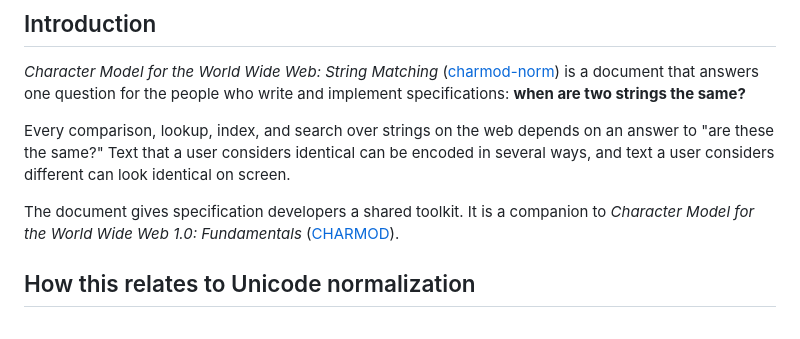
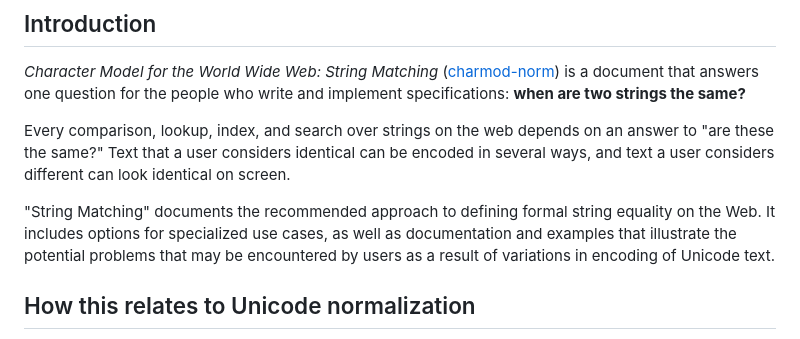
Before and after one commit to w3c/charmod-norm, a Markdown page: explainer.md, the part around the change. Rendered like a GitHub page.

Commit message:
Clarify description of string matching approach in explainer

```diff
--- a/explainer.md
+++ b/explainer.md
@@ -27,7 +27,7 @@ No formal user research was conducted for this document. Its evidence base is mo
 
 Every comparison, lookup, index, and search over strings on the web depends on an answer to "are these the same?" Text that a user considers identical can be encoded in several ways, and text a user considers different can look identical on screen.
 
-The document gives specification developers a shared toolkit. It is a companion to *Character Model for the World Wide Web 1.0: Fundamentals* ([CHARMOD](https://www.w3.org/TR/charmod/)).
+"String Matching" documents the recommended approach to defining formal string equality on the Web. It includes options for specialized use cases, as well as documentation and examples that illustrate the potential problems that may be encountered by users as a result of variations in encoding of Unicode text.
 
 ## How this relates to Unicode normalization
 
```
